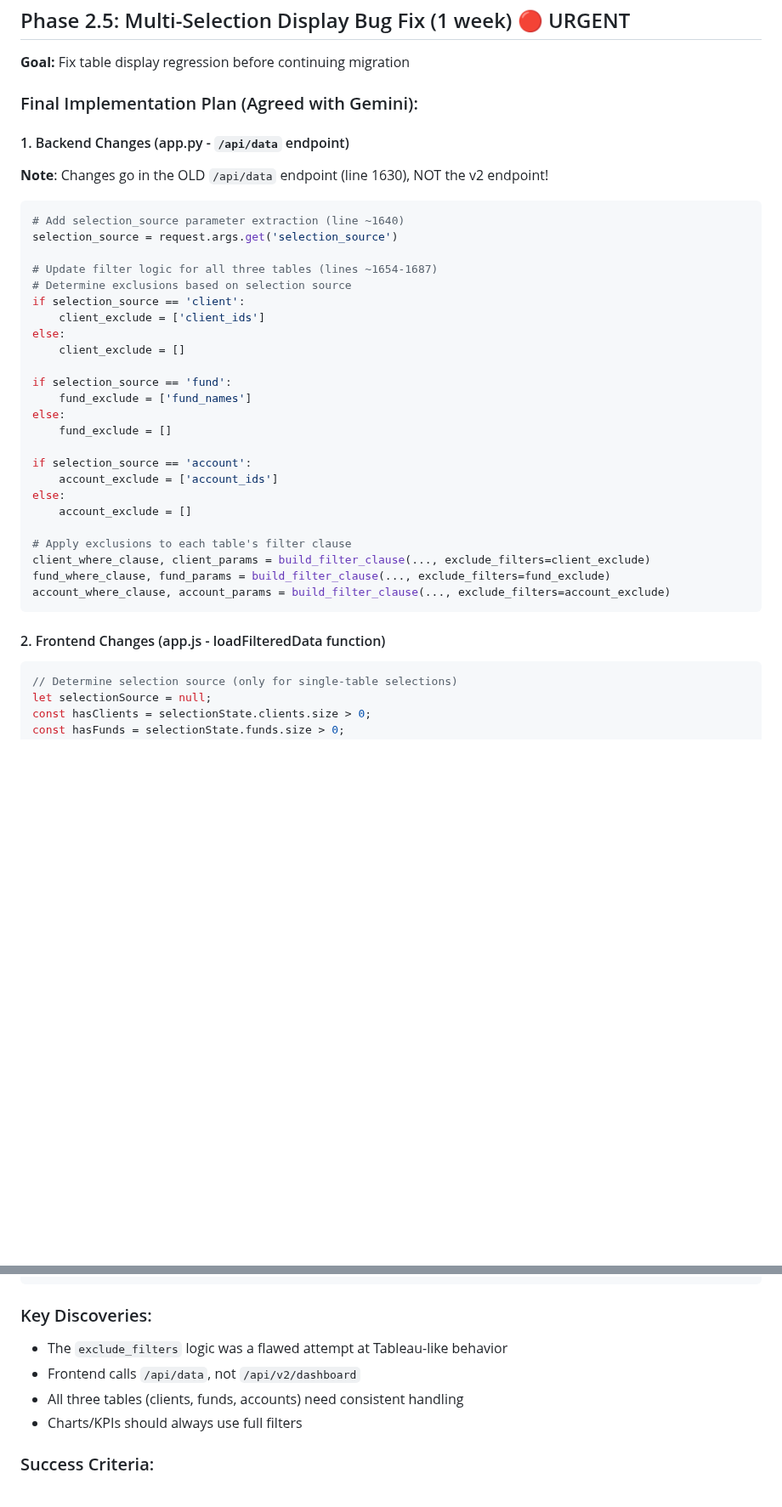
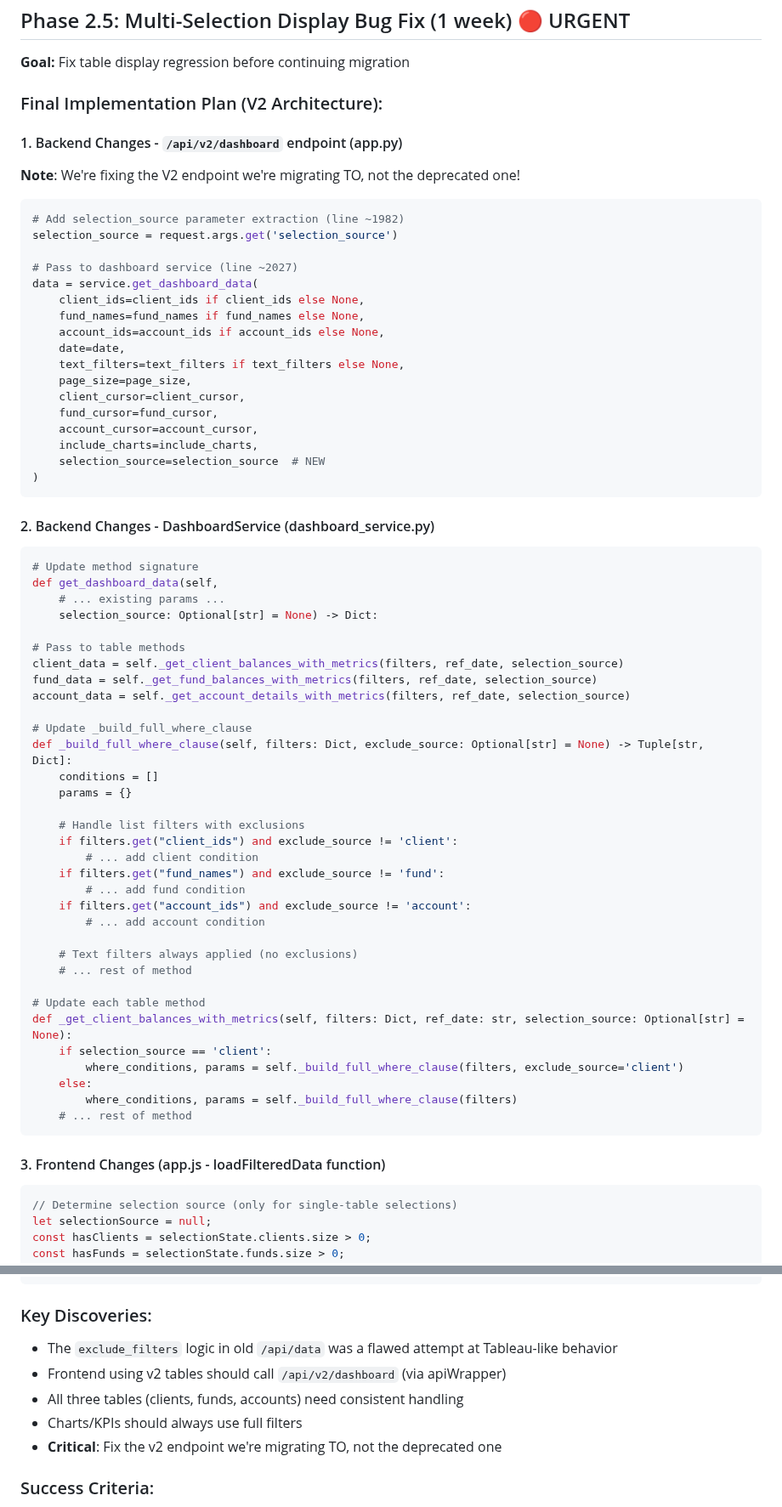
Before and after one commit to duggasco/CET, a Markdown page: PLAN.md, 2 parts joined by grey strips. Shown at 85% size. Rendered like a GitHub page; blank space fills up the shorter version.

Commit message:
Revise implementation plan to target v2 endpoints
- Update PLAN.md to show v2 endpoint changes instead of deprecated /api/data
- Revise TODO.md with correct v2 implementation details
- Backend changes now target /api/v2/dashboard and dashboard_service.py
- Frontend remains the same but uses v2 API via apiWrapper
- Critical insight: Fix the endpoints we're migrating TO, not FROM

This aligns with our Phase 3 migration goals and avoids adding technical debt to deprecated code.

🤖 Generated with Claude Code

Co-Authored-By: Claude <noreply@anthropic.com>

````diff
--- a/PLAN.md
+++ b/PLAN.md
@@ -106,39 +106,70 @@ GET /api/v2/dashboard?client_id=123&fund_name=Prime&fields=client_balances.name,
 ## Phase 2.5: Multi-Selection Display Bug Fix (1 week) 🔴 URGENT
 **Goal:** Fix table display regression before continuing migration
 
-### Final Implementation Plan (Agreed with Gemini):
+### Final Implementation Plan (V2 Architecture):
 
-#### 1. Backend Changes (app.py - `/api/data` endpoint)
-**Note**: Changes go in the OLD `/api/data` endpoint (line 1630), NOT the v2 endpoint!
+#### 1. Backend Changes - `/api/v2/dashboard` endpoint (app.py)
+**Note**: We're fixing the V2 endpoint we're migrating TO, not the deprecated one!
 
 ```python
-# Add selection_source parameter extraction (line ~1640)
+# Add selection_source parameter extraction (line ~1982)
 selection_source = request.args.get('selection_source')
 
-# Update filter logic for all three tables (lines ~1654-1687)
-# Determine exclusions based on selection source
-if selection_source == 'client':
-    client_exclude = ['client_ids']
-else:
-    client_exclude = []
-
-if selection_source == 'fund':
-    fund_exclude = ['fund_names']
-else:
-    fund_exclude = []
-
-if selection_source == 'account':
-    account_exclude = ['account_ids']
-else:
-    account_exclude = []
-
-# Apply exclusions to each table's filter clause
-client_where_clause, client_params = build_filter_clause(..., exclude_filters=client_exclude)
-fund_where_clause, fund_params = build_filter_clause(..., exclude_filters=fund_exclude)
-account_where_clause, account_params = build_filter_clause(..., exclude_filters=account_exclude)
+# Pass to dashboard service (line ~2027)
+data = service.get_dashboard_data(
+    client_ids=client_ids if client_ids else None,
+    fund_names=fund_names if fund_names else None,
+    account_ids=account_ids if account_ids else None,
+    date=date,
+    text_filters=text_filters if text_filters else None,
+    page_size=page_size,
+    client_cursor=client_cursor,
+    fund_cursor=fund_cursor,
+    account_cursor=account_cursor,
+    include_charts=include_charts,
+    selection_source=selection_source  # NEW
+)
 ```
 
-#### 2. Frontend Changes (app.js - loadFilteredData function)
+#### 2. Backend Changes - DashboardService (dashboard_service.py)
+
+```python
+# Update method signature
+def get_dashboard_data(self,
+    # ... existing params ...
+    selection_source: Optional[str] = None) -> Dict:
+
+# Pass to table methods
+client_data = self._get_client_balances_with_metrics(filters, ref_date, selection_source)
+fund_data = self._get_fund_balances_with_metrics(filters, ref_date, selection_source)
+account_data = self._get_account_details_with_metrics(filters, ref_date, selection_source)
+
+# Update _build_full_where_clause
+def _build_full_where_clause(self, filters: Dict, exclude_source: Optional[str] = None) -> Tuple[str, Dict]:
+    conditions = []
+    params = {}
+
+    # Handle list filters with exclusions
+    if filters.get("client_ids") and exclude_source != 'client':
+        # ... add client condition
+    if filters.get("fund_names") and exclude_source != 'fund':
+        # ... add fund condition
+    if filters.get("account_ids") and exclude_source != 'account':
+        # ... add account condition
+
+    # Text filters always applied (no exclusions)
+    # ... rest of method
+
+# Update each table method
+def _get_client_balances_with_metrics(self, filters: Dict, ref_date: str, selection_source: Optional[str] = None):
+    if selection_source == 'client':
+        where_conditions, params = self._build_full_where_clause(filters, exclude_source='client')
+    else:
+        where_conditions, params = self._build_full_where_clause(filters)
+    # ... rest of method
+```
+
+#### 3. Frontend Changes (app.js - loadFilteredData function)
 ```javascript
 // Determine selection source (only for single-table selections)
 let selectionSource = null;
@@ -160,10 +191,11 @@ const url = `/api/data${queryString}${selectionParam}`;
 ```
 
 ### Key Discoveries:
-- The `exclude_filters` logic was a flawed attempt at Tableau-like behavior
-- Frontend calls `/api/data`, not `/api/v2/dashboard`
+- The `exclude_filters` logic in old `/api/data` was a flawed attempt at Tableau-like behavior
+- Frontend using v2 tables should call `/api/v2/dashboard` (via apiWrapper)
 - All three tables (clients, funds, accounts) need consistent handling
 - Charts/KPIs should always use full filters
+- **Critical**: Fix the v2 endpoint we're migrating TO, not the deprecated one
 
 ### Success Criteria:
 - Single table selections show ALL items with selections highlighted
````
Also changed, not shown: TODO.md (+31 -17 lines).
